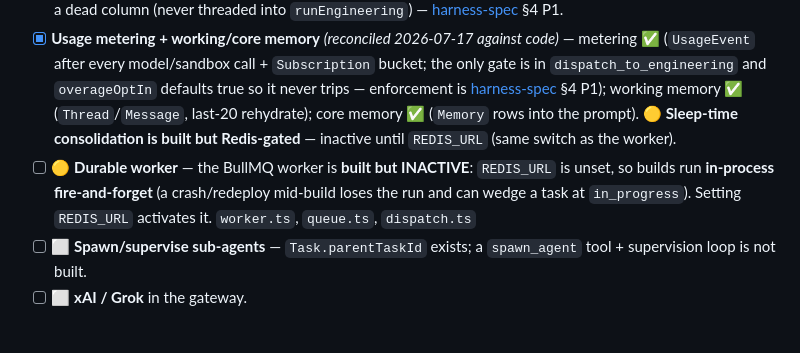
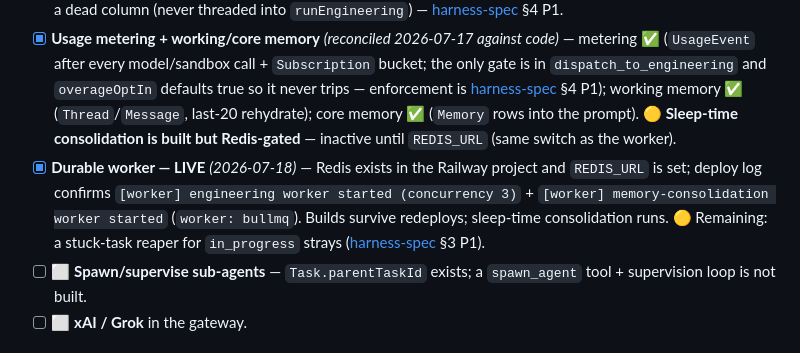
Before and after one commit to glevi2004/leadanswered, a Markdown page: DEVELOPMENT.md, the part around the change. GitHub-like rendering.

Commit message:
docs(status): durable worker + consolidation confirmed LIVE in prod (deploy log 2026-07-18)
Co-Authored-By: Claude Fable 5 <noreply@anthropic.com>

```diff
--- a/DEVELOPMENT.md
+++ b/DEVELOPMENT.md
@@ -83,7 +83,7 @@ sequenceDiagram
 - [x] **Store port** — Prisma (prod) + in-memory (test); Tasks/Sites/Approvals/Deployments/Connections fully implemented.
 - [x] **Model gateway + tiering** — multi-provider registry + per-role recommendation + a dock model picker. `packages/core/src/models.ts` 🟡 **Discrepancies** *(2026-07-17)*: the registry says coding→Opus but the in-sandbox coding agent is pinned `CODING_MODEL="sonnet"` (`engineeringTools.ts:204`), and `Task.model` is a dead column (never threaded into `runEngineering`) — [harness-spec](./docs/harness-spec.md) §4 P1.
 - [x] **Usage metering + working/core memory** *(reconciled 2026-07-17 against code)* — metering ✅ (`UsageEvent` after every model/sandbox call + `Subscription` bucket; the only gate is in `dispatch_to_engineering` and `overageOptIn` defaults true so it never trips — enforcement is [harness-spec](./docs/harness-spec.md) §4 P1); working memory ✅ (`Thread`/`Message`, last-20 rehydrate); core memory ✅ (`Memory` rows into the prompt). 🟡 **Sleep-time consolidation is built but Redis-gated** — inactive until `REDIS_URL` (same switch as the worker).
-- [ ] 🟡 **Durable worker** — the BullMQ worker is **built but INACTIVE**: `REDIS_URL` is unset, so builds run **in-process fire-and-forget** (a crash/redeploy mid-build loses the run and can wedge a task at `in_progress`). Setting `REDIS_URL` activates it. `worker.ts`, `queue.ts`, `dispatch.ts`
+- [x] **Durable worker — LIVE** *(2026-07-18)* — Redis exists in the Railway project and `REDIS_URL` is set; deploy log confirms `[worker] engineering worker started (concurrency 3)` + `[worker] memory-consolidation worker started` (`worker: bullmq`). Builds survive redeploys; sleep-time consolidation runs. 🟡 Remaining: a stuck-task reaper for `in_progress` strays ([harness-spec](./docs/harness-spec.md) §3 P1).
 - [ ] ⬜ **Spawn/supervise sub-agents** — `Task.parentTaskId` exists; a `spawn_agent` tool + supervision loop is not built.
 - [ ] ⬜ **xAI / Grok** in the gateway.
 
```
Also changed, not shown: docs/harness-spec.md (+3 -3 lines).
